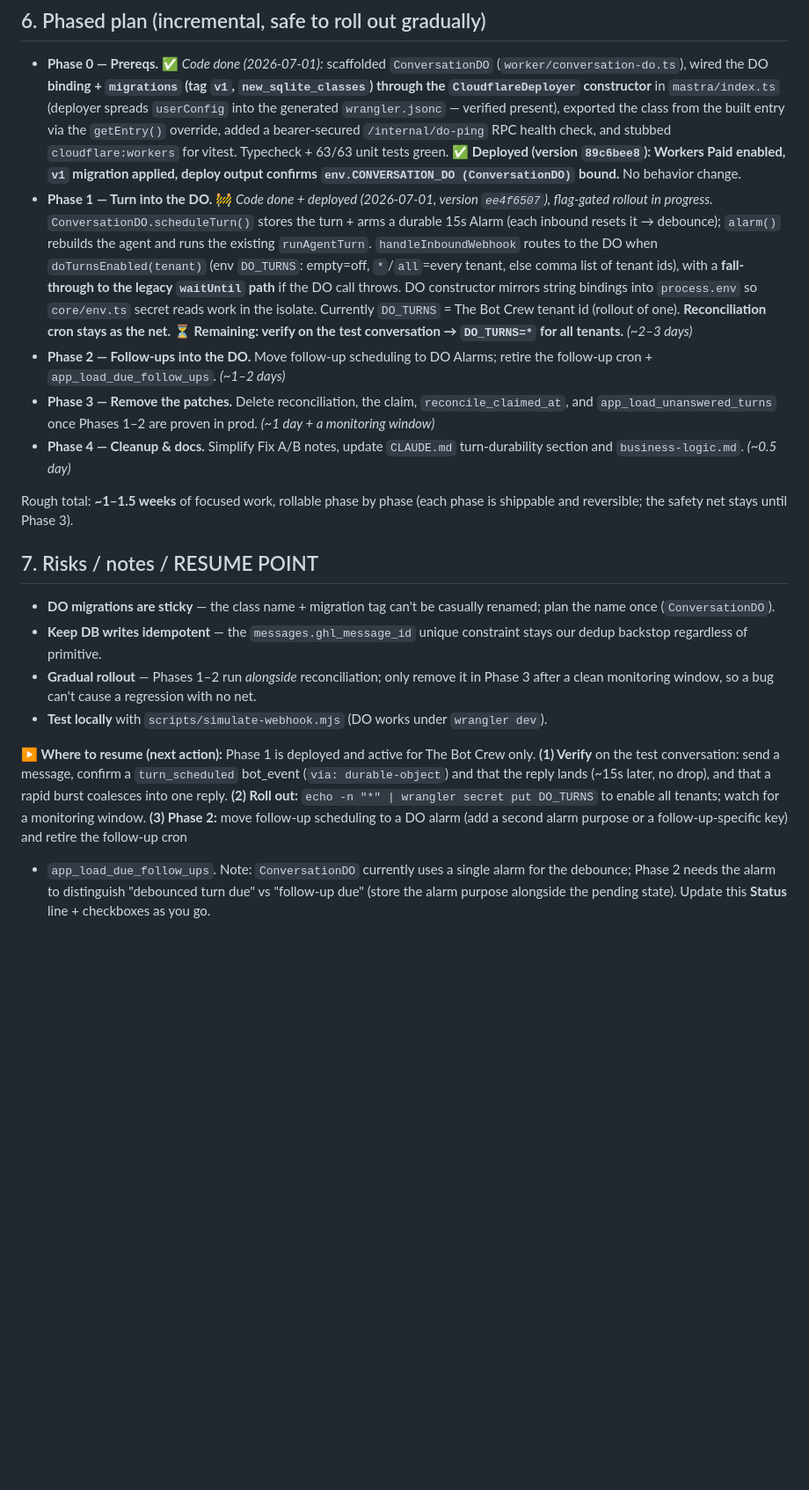
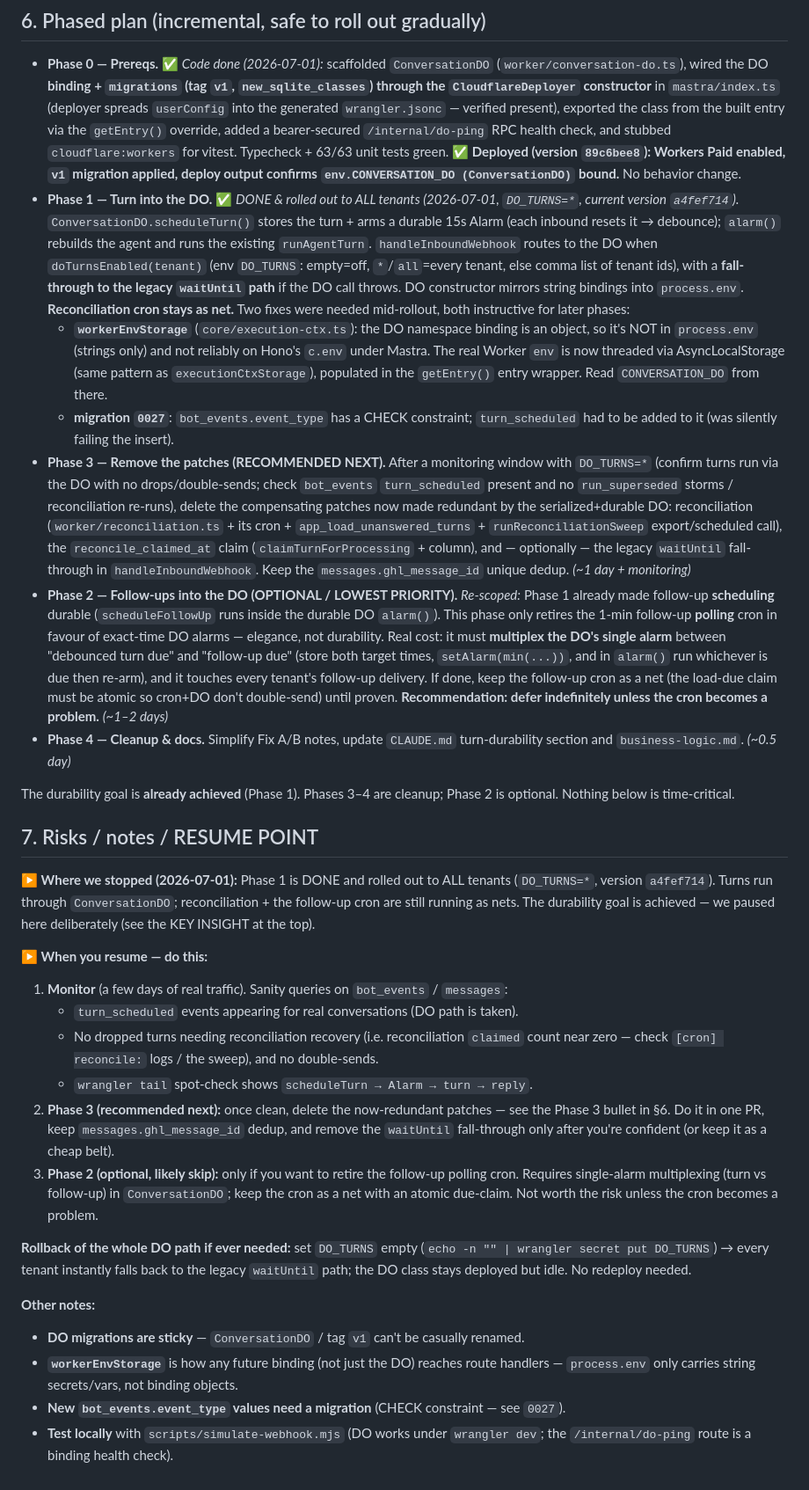
Before and after one commit to TheBotCrew-AI/thebotcrew, a Markdown page: docs/durable-objects-migration.md, the part around one of its changes. Shown at 88% size. Drawn GitHub-style; blank space fills up the shorter version.

```diff
--- a/docs/durable-objects-migration.md
+++ b/docs/durable-objects-migration.md
@@ -105,42 +112,72 @@ without a new sweep.
   63/63 unit tests green. **✅ Deployed (version `89c6bee8`): Workers Paid enabled, `v1`
   migration applied, deploy output confirms `env.CONVERSATION_DO (ConversationDO)` bound.**
   No behavior change.
-- **Phase 1 — Turn into the DO.** 🚧 *Code done + deployed (2026-07-01, version `ee4f6507`),
-  flag-gated rollout in progress.* `ConversationDO.scheduleTurn()` stores the turn + arms a
-  durable 15s Alarm (each inbound resets it → debounce); `alarm()` rebuilds the agent and runs
-  the existing `runAgentTurn`. `handleInboundWebhook` routes to the DO when `doTurnsEnabled(tenant)`
-  (env `DO_TURNS`: empty=off, `*`/`all`=every tenant, else comma list of tenant ids), with a
-  **fall-through to the legacy `waitUntil` path** if the DO call throws. DO constructor mirrors
-  string bindings into `process.env` so `core/env.ts` secret reads work in the isolate. Currently
-  `DO_TURNS` = The Bot Crew tenant id (rollout of one). **Reconciliation cron stays as the net.**
-  **⏳ Remaining: verify on the test conversation → `DO_TURNS=*` for all tenants.** *(~2–3 days)*
-- **Phase 2 — Follow-ups into the DO.** Move follow-up scheduling to DO Alarms; retire the
-  follow-up cron + `app_load_due_follow_ups`. *(~1–2 days)*
-- **Phase 3 — Remove the patches.** Delete reconciliation, the claim, `reconcile_claimed_at`,
-  and `app_load_unanswered_turns` once Phases 1–2 are proven in prod. *(~1 day + a monitoring
-  window)*
+- **Phase 1 — Turn into the DO.** ✅ *DONE & rolled out to ALL tenants (2026-07-01,
+  `DO_TURNS=*`, current version `a4fef714`).* `ConversationDO.scheduleTurn()` stores the turn +
+  arms a durable 15s Alarm (each inbound resets it → debounce); `alarm()` rebuilds the agent and
+  runs the existing `runAgentTurn`. `handleInboundWebhook` routes to the DO when
+  `doTurnsEnabled(tenant)` (env `DO_TURNS`: empty=off, `*`/`all`=every tenant, else comma list of
+  tenant ids), with a **fall-through to the legacy `waitUntil` path** if the DO call throws. DO
+  constructor mirrors string bindings into `process.env`. **Reconciliation cron stays as net.**
+  Two fixes were needed mid-rollout, both instructive for later phases:
+  - **`workerEnvStorage`** (`core/execution-ctx.ts`): the DO namespace binding is an object, so
+    it's NOT in `process.env` (strings only) and not reliably on Hono's `c.env` under Mastra.
+    The real Worker `env` is now threaded via AsyncLocalStorage (same pattern as
+    `executionCtxStorage`), populated in the `getEntry()` entry wrapper. Read
+    `CONVERSATION_DO` from there.
+  - **migration `0027`**: `bot_events.event_type` has a CHECK constraint; `turn_scheduled` had to
+    be added to it (was silently failing the insert).
+- **Phase 3 — Remove the patches (RECOMMENDED NEXT).** After a monitoring window with
+  `DO_TURNS=*` (confirm turns run via the DO with no drops/double-sends; check `bot_events`
+  `turn_scheduled` present and no `run_superseded` storms / reconciliation re-runs), delete the
+  compensating patches now made redundant by the serialized+durable DO:
+  reconciliation (`worker/reconciliation.ts` + its cron + `app_load_unanswered_turns` +
+  `runReconciliationSweep` export/scheduled call), the `reconcile_claimed_at` claim
+  (`claimTurnForProcessing` + column), and — optionally — the legacy `waitUntil` fall-through in
+  `handleInboundWebhook`. Keep the `messages.ghl_message_id` unique dedup. *(~1 day + monitoring)*
+- **Phase 2 — Follow-ups into the DO (OPTIONAL / LOWEST PRIORITY).** *Re-scoped:* Phase 1 already
+  made follow-up **scheduling** durable (`scheduleFollowUp` runs inside the durable DO `alarm()`).
+  This phase only retires the 1-min follow-up **polling** cron in favour of exact-time DO alarms —
+  elegance, not durability. Real cost: it must **multiplex the DO's single alarm** between
+  "debounced turn due" and "follow-up due" (store both target times, `setAlarm(min(...))`, and in
+  `alarm()` run whichever is due then re-arm), and it touches every tenant's follow-up delivery.
+  If done, keep the follow-up cron as a net (the load-due claim must be atomic so cron+DO don't
+  double-send) until proven. **Recommendation: defer indefinitely unless the cron becomes a
+  problem.** *(~1–2 days)*
 - **Phase 4 — Cleanup & docs.** Simplify Fix A/B notes, update `CLAUDE.md` turn-durability
   section and `business-logic.md`. *(~0.5 day)*
 
-Rough total: **~1–1.5 weeks** of focused work, rollable phase by phase (each phase is shippable
-and reversible; the safety net stays until Phase 3).
+The durability goal is **already achieved** (Phase 1). Phases 3–4 are cleanup; Phase 2 is
+optional. Nothing below is time-critical.
 
 ## 7. Risks / notes / RESUME POINT
 
-- **DO migrations are sticky** — the class name + migration tag can't be casually renamed;
-  plan the name once (`ConversationDO`).
-- **Keep DB writes idempotent** — the `messages.ghl_message_id` unique constraint stays our
-  dedup backstop regardless of primitive.
-- **Gradual rollout** — Phases 1–2 run *alongside* reconciliation; only remove it in Phase 3
-  after a clean monitoring window, so a bug can't cause a regression with no net.
-- **Test locally** with `scripts/simulate-webhook.mjs` (DO works under `wrangler dev`).
+**▶ Where we stopped (2026-07-01):** Phase 1 is DONE and rolled out to ALL tenants
+(`DO_TURNS=*`, version `a4fef714`). Turns run through `ConversationDO`; reconciliation + the
+follow-up cron are still running as nets. The durability goal is achieved — we paused here
+deliberately (see the KEY INSIGHT at the top).
 
-**▶ Where to resume (next action):** Phase 1 is deployed and active for The Bot Crew only.
-**(1) Verify** on the test conversation: send a message, confirm a `turn_scheduled` bot_event
-(`via: durable-object`) and that the reply lands (~15s later, no drop), and that a rapid burst
-coalesces into one reply. **(2) Roll out:** `echo -n "*" | wrangler secret put DO_TURNS` to
-enable all tenants; watch for a monitoring window. **(3) Phase 2:** move follow-up scheduling to
-a DO alarm (add a second alarm purpose or a follow-up-specific key) and retire the follow-up cron
-+ `app_load_due_follow_ups`. Note: `ConversationDO` currently uses a single alarm for the debounce;
-Phase 2 needs the alarm to distinguish "debounced turn due" vs "follow-up due" (store the alarm
-purpose alongside the pending state). Update this **Status** line + checkboxes as you go.
+**▶ When you resume — do this:**
+1. **Monitor** (a few days of real traffic). Sanity queries on `bot_events` / `messages`:
+   - `turn_scheduled` events appearing for real conversations (DO path is taken).
+   - No dropped turns needing reconciliation recovery (i.e. reconciliation `claimed` count near
+     zero — check `[cron] reconcile:` logs / the sweep), and no double-sends.
+   - `wrangler tail` spot-check shows `scheduleTurn → Alarm → turn → reply`.
+2. **Phase 3 (recommended next):** once clean, delete the now-redundant patches — see the Phase 3
+   bullet in §6. Do it in one PR, keep `messages.ghl_message_id` dedup, and remove the
+   `waitUntil` fall-through only after you're confident (or keep it as a cheap belt).
+3. **Phase 2 (optional, likely skip):** only if you want to retire the follow-up polling cron.
+   Requires single-alarm multiplexing (turn vs follow-up) in `ConversationDO`; keep the cron as a
+   net with an atomic due-claim. Not worth the risk unless the cron becomes a problem.
+
+**Rollback of the whole DO path if ever needed:** set `DO_TURNS` empty (`echo -n "" | wrangler
+secret put DO_TURNS`) → every tenant instantly falls back to the legacy `waitUntil` path; the DO
+class stays deployed but idle. No redeploy needed.
+
+**Other notes:**
+- **DO migrations are sticky** — `ConversationDO` / tag `v1` can't be casually renamed.
+- **`workerEnvStorage`** is how any future binding (not just the DO) reaches route handlers —
+  `process.env` only carries string secrets/vars, not binding objects.
+- **New `bot_events.event_type` values need a migration** (CHECK constraint — see `0027`).
+- **Test locally** with `scripts/simulate-webhook.mjs` (DO works under `wrangler dev`; the
+  `/internal/do-ping` route is a binding health check).
```
Also changed, not shown: other parts of docs/durable-objects-migration.md (+15 -8 lines), CLAUDE.md (+27 -17 lines).
